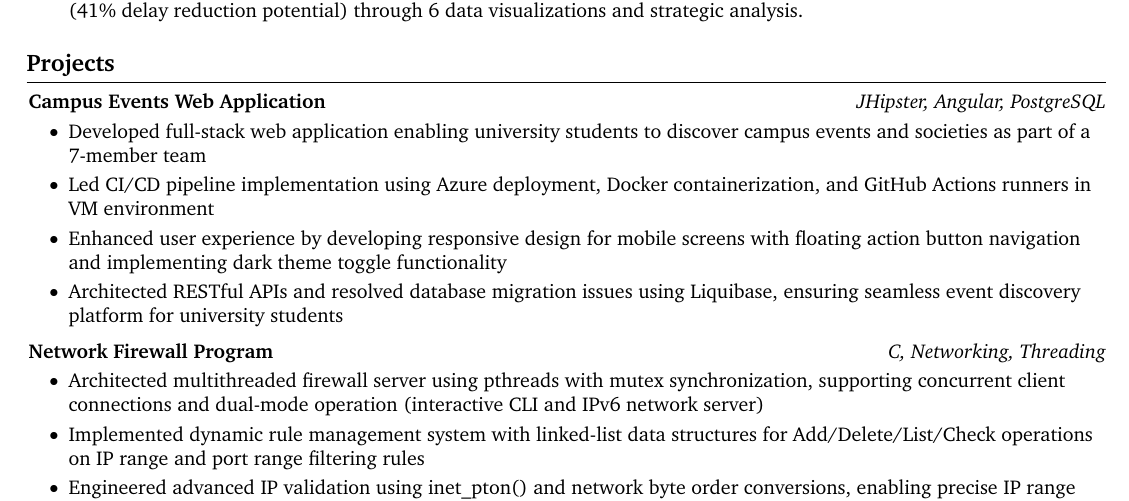
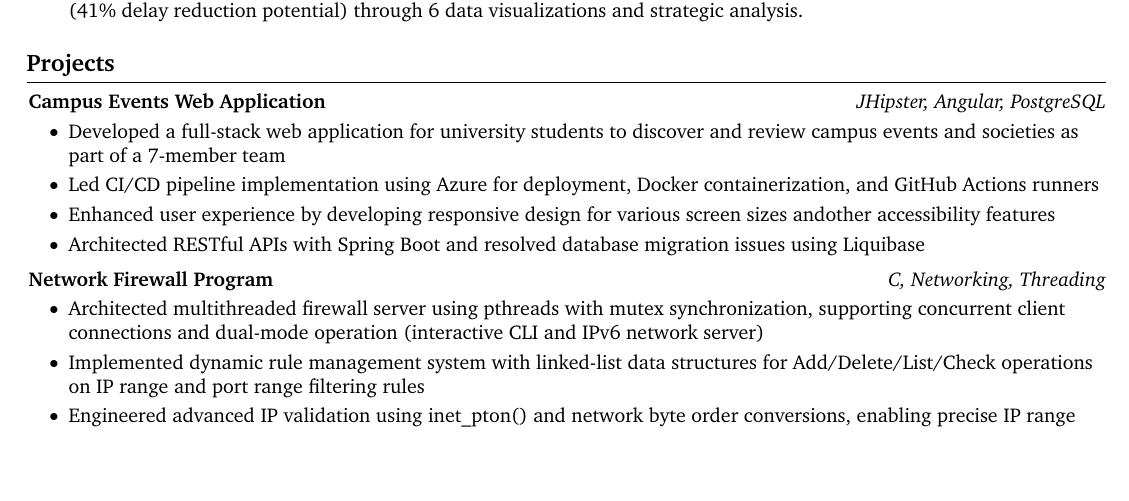
Before and after one commit to Tee-UX19/my-cv, a LaTeX CV (Timothy-Joseph CV.tex): part of the page, cut so that both start at the same text, the shorter picture padded with empty space. Compiled offline with pdfLaTeX.

Commit message:
modified bullet points post medical experience removal

```diff
--- a/Timothy-Joseph CV.tex
+++ b/Timothy-Joseph CV.tex
@@ -321,10 +321,10 @@
     \vspace{0.10 cm}
     \begin{onecolentry}
         \begin{highlights}
-            \item Developed full-stack web application enabling university students to discover campus events and societies as part of a 7-member team
-            \item Led CI/CD pipeline implementation using Azure deployment, Docker containerization, and GitHub Actions runners in VM environment
-            \item Enhanced user experience by developing responsive design for mobile screens with floating action button navigation and implementing dark theme toggle functionality
-            \item Architected RESTful APIs and resolved database migration issues using Liquibase, ensuring seamless event discovery platform for university students
+            \item Developed a full-stack web application for university students to discover and review campus events and societies as part of a 7-member team
+            \item Led CI/CD pipeline implementation using Azure for deployment, Docker containerization, and GitHub Actions runners
+            \item Enhanced user experience by developing responsive design for various screen sizes andother accessibility features
+            \item Architected RESTful APIs with Spring Boot and resolved database migration issues using Liquibase
         \end{highlights}
     \end{onecolentry}
 
```
Also changed, not shown: Timothy-Joseph CV.pdf.
